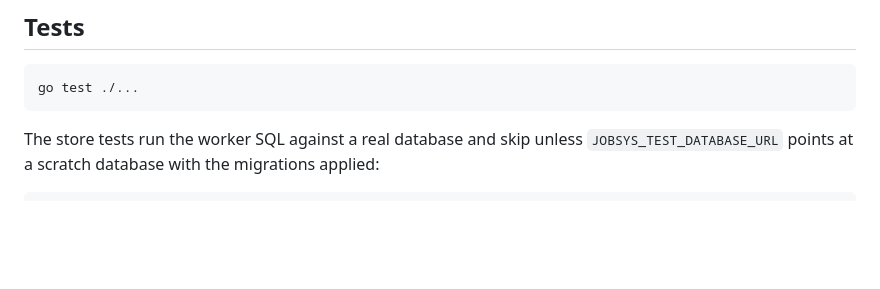
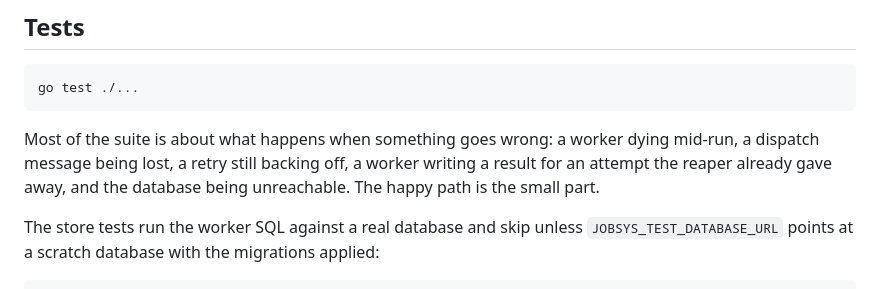
Before and after one commit to jingx0206/jobsys, a Markdown page: README.md, the part around the change. Drawn GitHub-style; blank space fills up the shorter version.

Commit message:
Say what the test suite covers in the README
Co-Authored-By: Claude Opus 5 <noreply@anthropic.com>

````diff
--- a/README.md
+++ b/README.md
@@ -285,6 +285,11 @@ curl -X POST localhost:8080/jobs -d '{"name": "daily-report", "type": "generate_
 go test ./...
 ```
 
+Most of the suite is about what happens when something goes wrong: a worker
+dying mid-run, a dispatch message being lost, a retry still backing off, a
+worker writing a result for an attempt the reaper already gave away, and the
+database being unreachable. The happy path is the small part.
+
 The store tests run the worker SQL against a real database and skip unless
 `JOBSYS_TEST_DATABASE_URL` points at a scratch database with the migrations
 applied:
````
